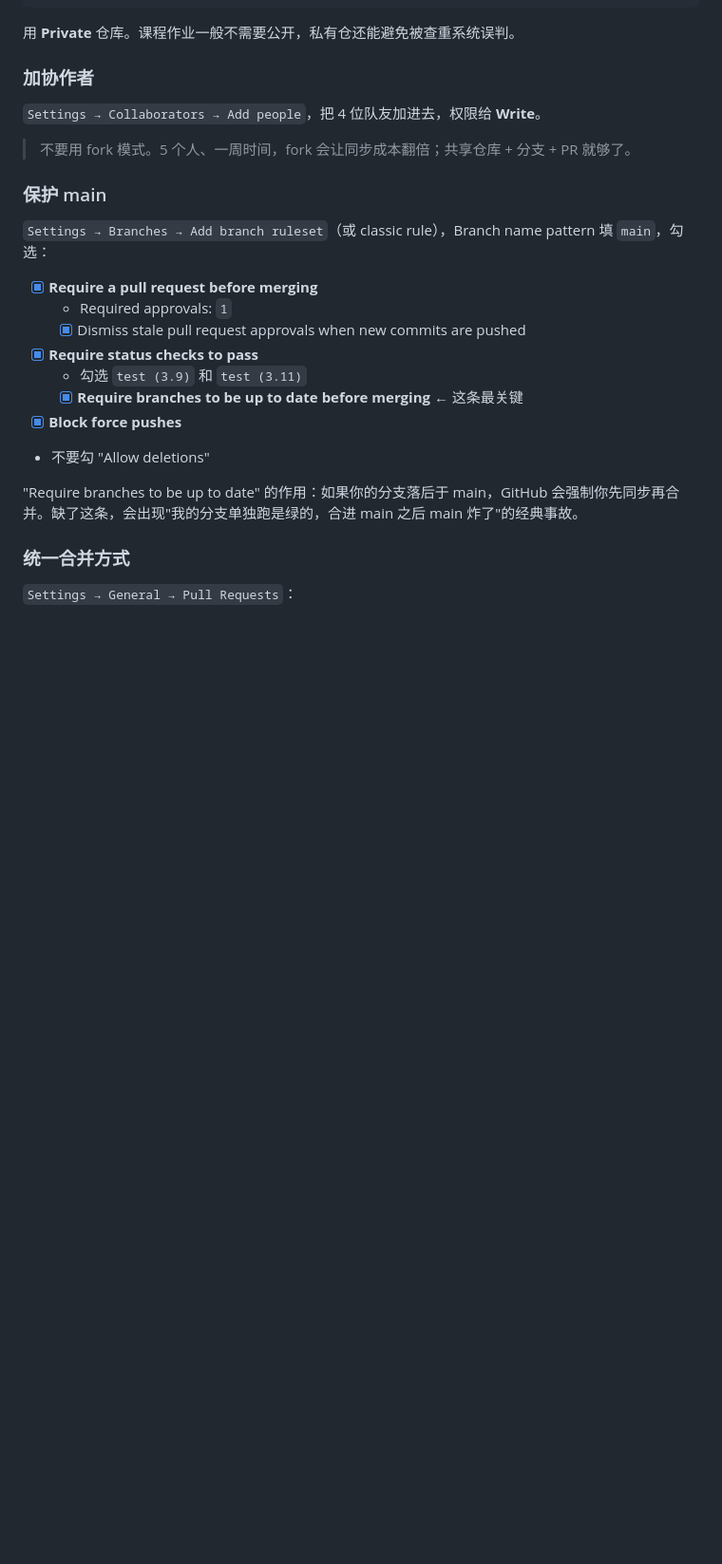
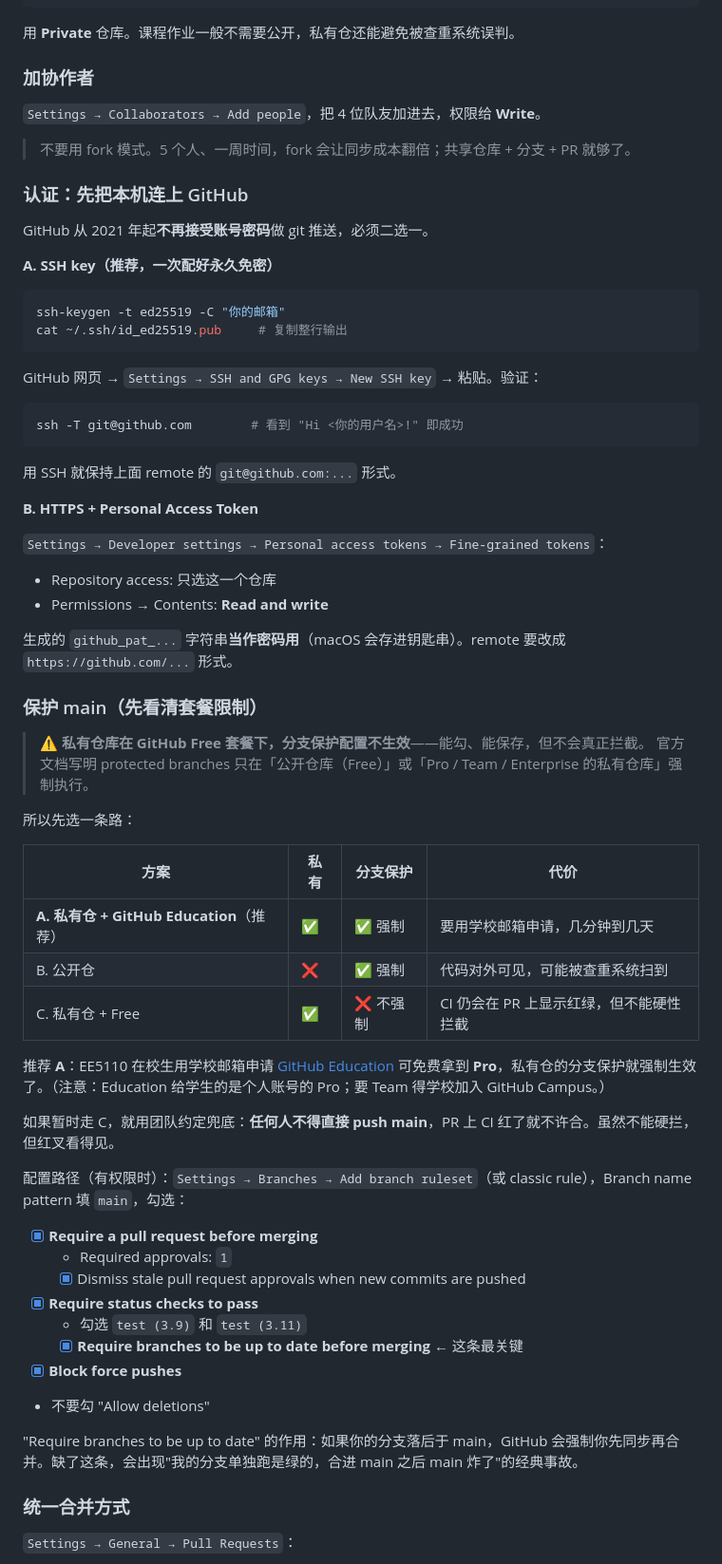
Before and after one commit to JackeySz/EE5110, a Markdown page: docs/GIT_WORKFLOW.md, the part around the change. Shown at 95% size. Rendered like a GitHub page; blank space fills up the shorter version.

Commit message:
docs: note GitHub plan limits on branch protection and add auth setup
Branch protection is not enforced on private repos under GitHub Free,
so the guide now covers GitHub Education / public / unenforced options.
Also documents SSH key vs PAT since password auth no longer works.

````diff
--- a/docs/GIT_WORKFLOW.md
+++ b/docs/GIT_WORKFLOW.md
@@ -22,9 +22,52 @@ git push origin feature/core-pixel-model feature/interpolation-noise \
 
 > 不要用 fork 模式。5 个人、一周时间，fork 会让同步成本翻倍；共享仓库 + 分支 + PR 就够了。
 
-### 保护 main
+### 认证：先把本机连上 GitHub
 
-`Settings → Branches → Add branch ruleset`（或 classic rule），Branch name pattern 填 `main`，勾选：
+GitHub 从 2021 年起**不再接受账号密码**做 git 推送，必须二选一。
+
+**A. SSH key（推荐，一次配好永久免密）**
+
+```bash
+ssh-keygen -t ed25519 -C "你的邮箱"
+cat ~/.ssh/id_ed25519.pub     # 复制整行输出
+```
+
+GitHub 网页 → `Settings → SSH and GPG keys → New SSH key` → 粘贴。验证：
+
+```bash
+ssh -T git@github.com        # 看到 "Hi <你的用户名>!" 即成功
+```
+
+用 SSH 就保持上面 remote 的 `git@github.com:...` 形式。
+
+**B. HTTPS + Personal Access Token**
+
+`Settings → Developer settings → Personal access tokens → Fine-grained tokens`：
+
+- Repository access: 只选这一个仓库
+- Permissions → Contents: **Read and write**
+
+生成的 `github_pat_...` 字符串**当作密码用**（macOS 会存进钥匙串）。remote 要改成 `https://github.com/...` 形式。
+
+### 保护 main（先看清套餐限制）
+
+> ⚠️ **私有仓库在 GitHub Free 套餐下，分支保护配置不生效**——能勾、能保存，但不会真正拦截。
+> 官方文档写明 protected branches 只在「公开仓库（Free）」或「Pro / Team / Enterprise 的私有仓库」强制执行。
+
+所以先选一条路：
+
+| 方案 | 私有 | 分支保护 | 代价 |
+|---|---|---|---|
+| **A. 私有仓 + GitHub Education**（推荐） | ✅ | ✅ 强制 | 要用学校邮箱申请，几分钟到几天 |
+| B. 公开仓 | ❌ | ✅ 强制 | 代码对外可见，可能被查重系统扫到 |
+| C. 私有仓 + Free | ✅ | ❌ 不强制 | CI 仍会在 PR 上显示红绿，但不能硬性拦截 |
+
+推荐 **A**：EE5110 在校生用学校邮箱申请 [GitHub Education](https://education.github.com) 可免费拿到 **Pro**，私有仓的分支保护就强制生效了。（注意：Education 给学生的是个人账号的 Pro；要 Team 得学校加入 GitHub Campus。）
+
+如果暂时走 C，就用团队约定兜底：**任何人不得直接 push main**，PR 上 CI 红了就不许合。虽然不能硬拦，但红叉看得见。
+
+配置路径（有权限时）：`Settings → Branches → Add branch ruleset`（或 classic rule），Branch name pattern 填 `main`，勾选：
 
 - [x] **Require a pull request before merging**
   - Required approvals: `1`
````
